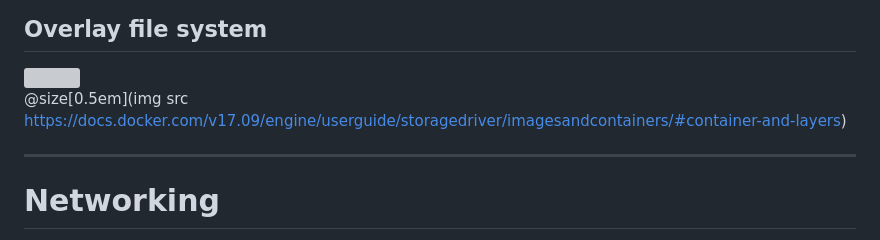
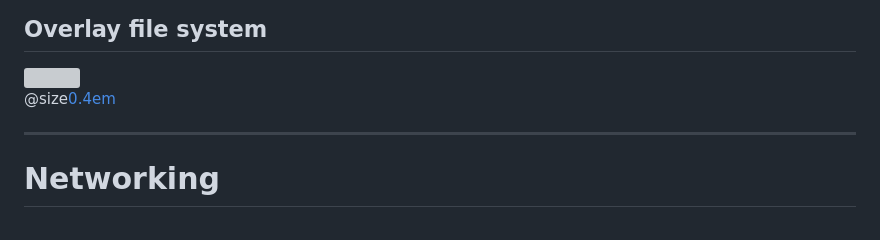
Before and after one commit to dbafromthecold/dockerdeepdive, a Markdown page: PITCHME.md, the part around the change. Drawn GitHub-style; grey boxes are pictures that could not be loaded.

```diff
--- a/PITCHME.md
+++ b/PITCHME.md
@@ -59,7 +59,7 @@ resources of the host
 
 <img src="assets/images/docker_container_layers_rsz.png"/>
 
-@size[0.5em](img src https://docs.docker.com/v17.09/engine/userguide/storagedriver/imagesandcontainers/#container-and-layers)
+@size[0.4em](https://docs.docker.com/v17.09/engine/userguide/storagedriver/imagesandcontainers/#container-and-layers)
 
 ---
 
```
Also changed, not shown: assets/images/docker_container_layers_rsz.jpg (added).
